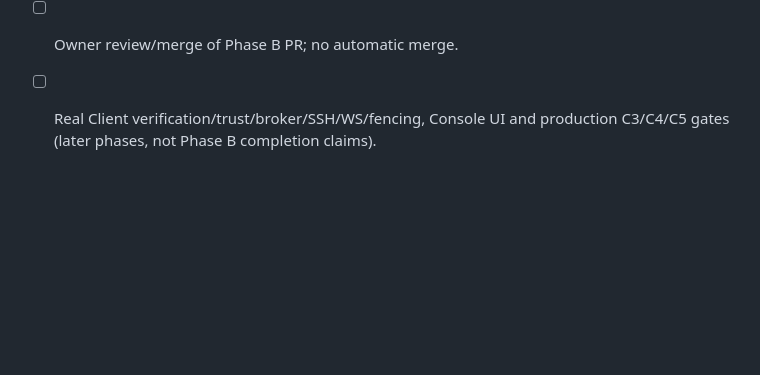
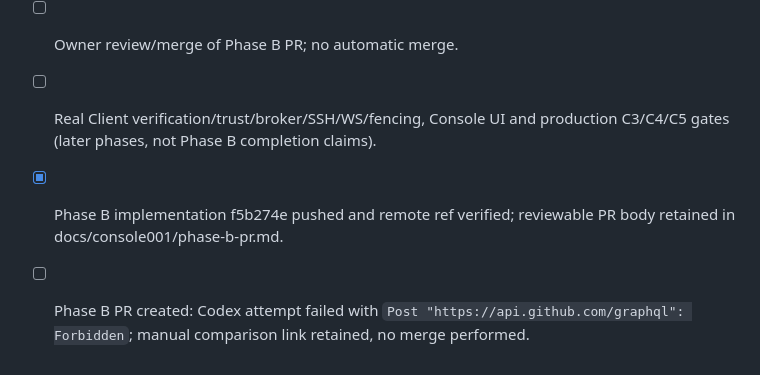
Before and after one commit to miragesu/sut-reservation-management, a Markdown page: TASKS.md, the part around the change. Drawn GitHub-style; blank space fills up the shorter version.

```diff
--- a/TASKS.md
+++ b/TASKS.md
@@ -382,3 +382,5 @@ Phase B is not started. C3 research is integrated; Phase A completion is defined
 - [x] Document A1–A15 provisional choices, implemented API subset and Phase C handoff limitations in [implementation report](docs/console001/phase-b-implementation.md).
 - [ ] Owner review/merge of Phase B PR; no automatic merge.
 - [ ] Real Client verification/trust/broker/SSH/WS/fencing, Console UI and production C3/C4/C5 gates (later phases, not Phase B completion claims).
+- [x] Phase B implementation f5b274e pushed and remote ref verified; reviewable PR body retained in docs/console001/phase-b-pr.md.
+- [ ] Phase B PR created: Codex attempt failed with `Post "https://api.github.com/graphql": Forbidden`; manual comparison link retained, no merge performed.
```
Also changed, not shown: docs/console001/phase-b-pr.md (added, +26 -0 lines), docs/console001/phase-b-verification.md (+17 -0 lines).
